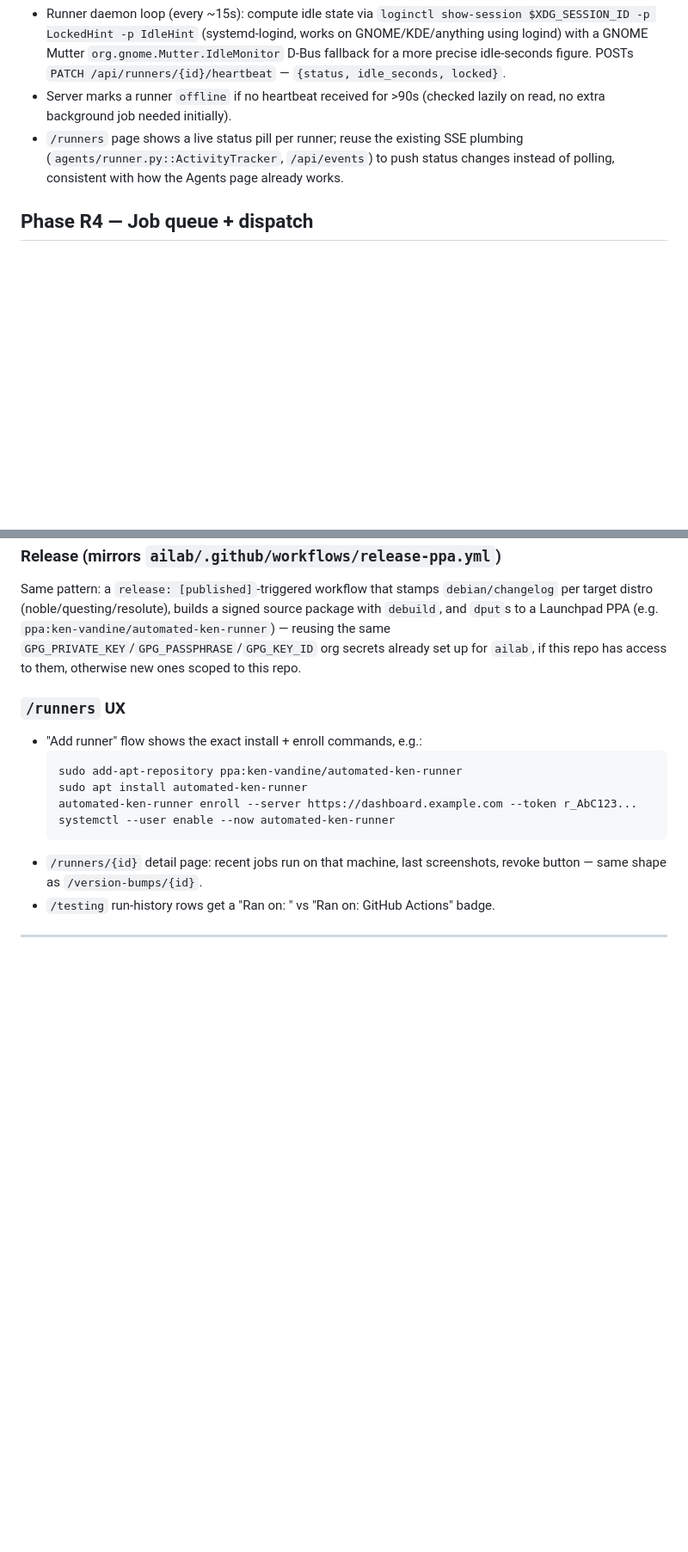
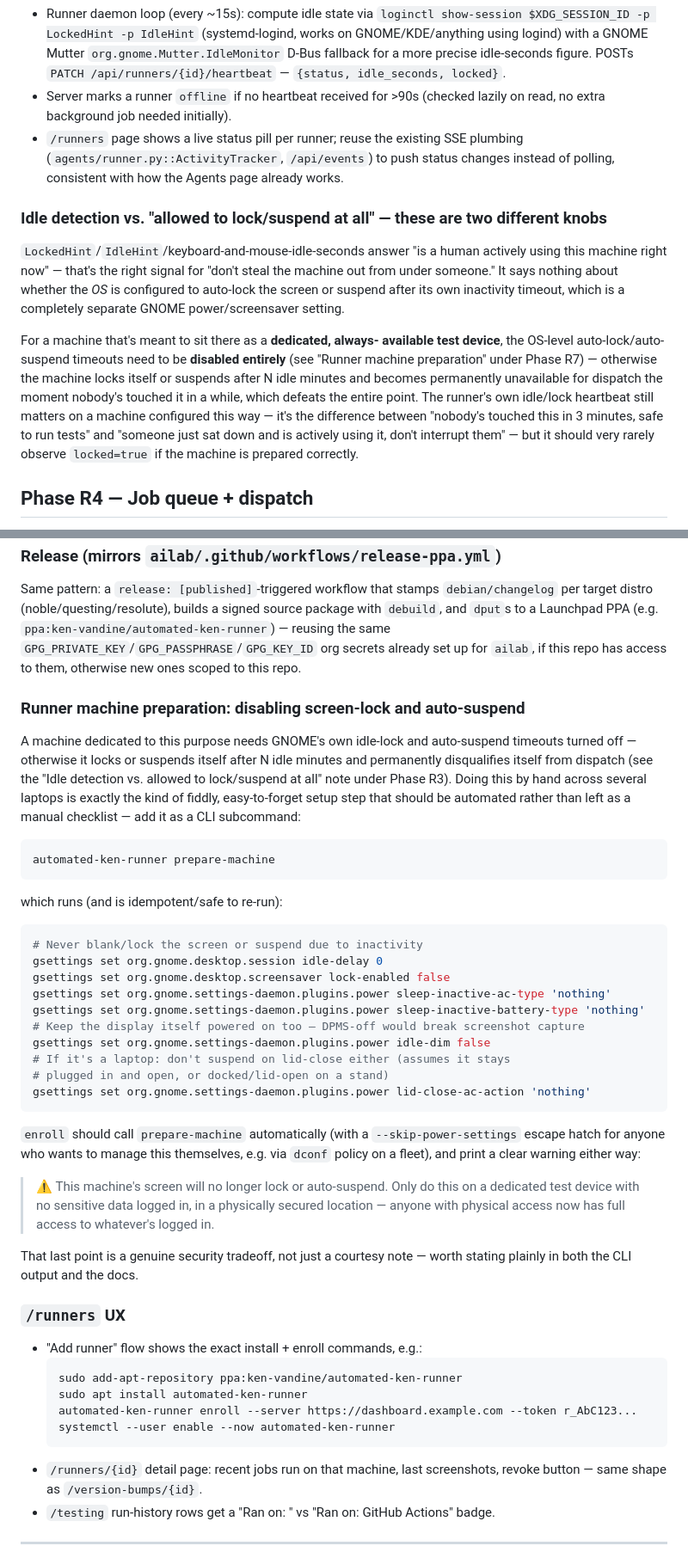
Before and after one commit to kenvandine/automated-ken, a Markdown page: REMOTE_RUNNER_PLAN.md, 2 parts joined by grey strips. Shown at 86% size. Drawn GitHub-style; blank space fills up the shorter version.

Commit message:
Plan: disable OS auto-lock/suspend on dedicated runner machines
Idle/lock detection (is a human using the machine right now) and
whether the OS is even allowed to auto-lock/suspend after inactivity
are two separate concerns. A machine meant to sit as an always-
available test device needs GNOME's own idle-lock and auto-suspend
timeouts disabled entirely, or it locks/suspends itself after N idle
minutes and permanently disqualifies itself from dispatch -- exactly
backwards from the intent.

Added this as an explicit note under Phase R3, plus a new
'Runner machine preparation' subsection under Phase R7 proposing an
automated  subcommand (run
automatically by , with an opt-out) rather than a manual
per-laptop gsettings checklist, since that's exactly the kind of
fiddly setup step that gets forgotten across a fleet of machines.
Also calls out the real security tradeoff this implies (physical
access = full access) explicitly, both in the CLI's own warning output
and here.

````diff
--- a/REMOTE_RUNNER_PLAN.md
+++ b/REMOTE_RUNNER_PLAN.md
@@ -179,6 +179,27 @@ they're actually available (idle + unlocked) without disturbing anyone.
   `/api/events`) to push status changes instead of polling, consistent
   with how the Agents page already works.
 
+### Idle detection vs. "allowed to lock/suspend at all" — these are two different knobs
+
+`LockedHint`/`IdleHint`/keyboard-and-mouse-idle-seconds answer "is a
+human actively using this machine right now" — that's the right signal
+for "don't steal the machine out from under someone." It says nothing
+about whether the *OS* is configured to auto-lock the screen or suspend
+after its own inactivity timeout, which is a completely separate GNOME
+power/screensaver setting.
+
+For a machine that's meant to sit there as a **dedicated, always-
+available test device**, the OS-level auto-lock/auto-suspend timeouts
+need to be **disabled entirely** (see "Runner machine preparation"
+under Phase R7) — otherwise the machine locks itself or suspends after
+N idle minutes and becomes permanently unavailable for dispatch the
+moment nobody's touched it in a while, which defeats the entire point.
+The runner's own idle/lock heartbeat still matters on a machine
+configured this way — it's the difference between "nobody's touched
+this in 3 minutes, safe to run tests" and "someone just sat down and
+is actively using it, don't interrupt them" — but it should very rarely
+observe `locked=true` if the machine is prepared correctly.
+
 ## Phase R4 — Job queue + dispatch
 
 **Goal:** A queued `TestRun` can be claimed and picked up by an eligible
@@ -421,6 +442,47 @@ signed source package with `debuild`, and `dput`s to a Launchpad PPA
 up for `ailab`, if this repo has access to them, otherwise new ones
 scoped to this repo.
 
+### Runner machine preparation: disabling screen-lock and auto-suspend
+
+A machine dedicated to this purpose needs GNOME's own idle-lock and
+auto-suspend timeouts turned off — otherwise it locks or suspends itself
+after N idle minutes and permanently disqualifies itself from dispatch
+(see the "Idle detection vs. allowed to lock/suspend at all" note under
+Phase R3). Doing this by hand across several laptops is exactly the kind
+of fiddly, easy-to-forget setup step that should be automated rather
+than left as a manual checklist — add it as a CLI subcommand:
+
+```sh
+automated-ken-runner prepare-machine
+```
+
+which runs (and is idempotent/safe to re-run):
+
+```sh
+# Never blank/lock the screen or suspend due to inactivity
+gsettings set org.gnome.desktop.session idle-delay 0
+gsettings set org.gnome.desktop.screensaver lock-enabled false
+gsettings set org.gnome.settings-daemon.plugins.power sleep-inactive-ac-type 'nothing'
+gsettings set org.gnome.settings-daemon.plugins.power sleep-inactive-battery-type 'nothing'
+# Keep the display itself powered on too — DPMS-off would break screenshot capture
+gsettings set org.gnome.settings-daemon.plugins.power idle-dim false
+# If it's a laptop: don't suspend on lid-close either (assumes it stays
+# plugged in and open, or docked/lid-open on a stand)
+gsettings set org.gnome.settings-daemon.plugins.power lid-close-ac-action 'nothing'
+```
+
+`enroll` should call `prepare-machine` automatically (with a `--skip-power-settings`
+escape hatch for anyone who wants to manage this themselves, e.g. via
+`dconf` policy on a fleet), and print a clear warning either way:
+
+> ⚠️  This machine's screen will no longer lock or auto-suspend. Only do
+> this on a dedicated test device with no sensitive data logged in, in a
+> physically secured location — anyone with physical access now has full
+> access to whatever's logged in.
+
+That last point is a genuine security tradeoff, not just a courtesy
+note — worth stating plainly in both the CLI output and the docs.
+
 ### `/runners` UX
 
 - "Add runner" flow shows the exact install + enroll commands, e.g.:
````
Also changed, not shown: other parts of REMOTE_RUNNER_PLAN.md (+1 -1 lines).
